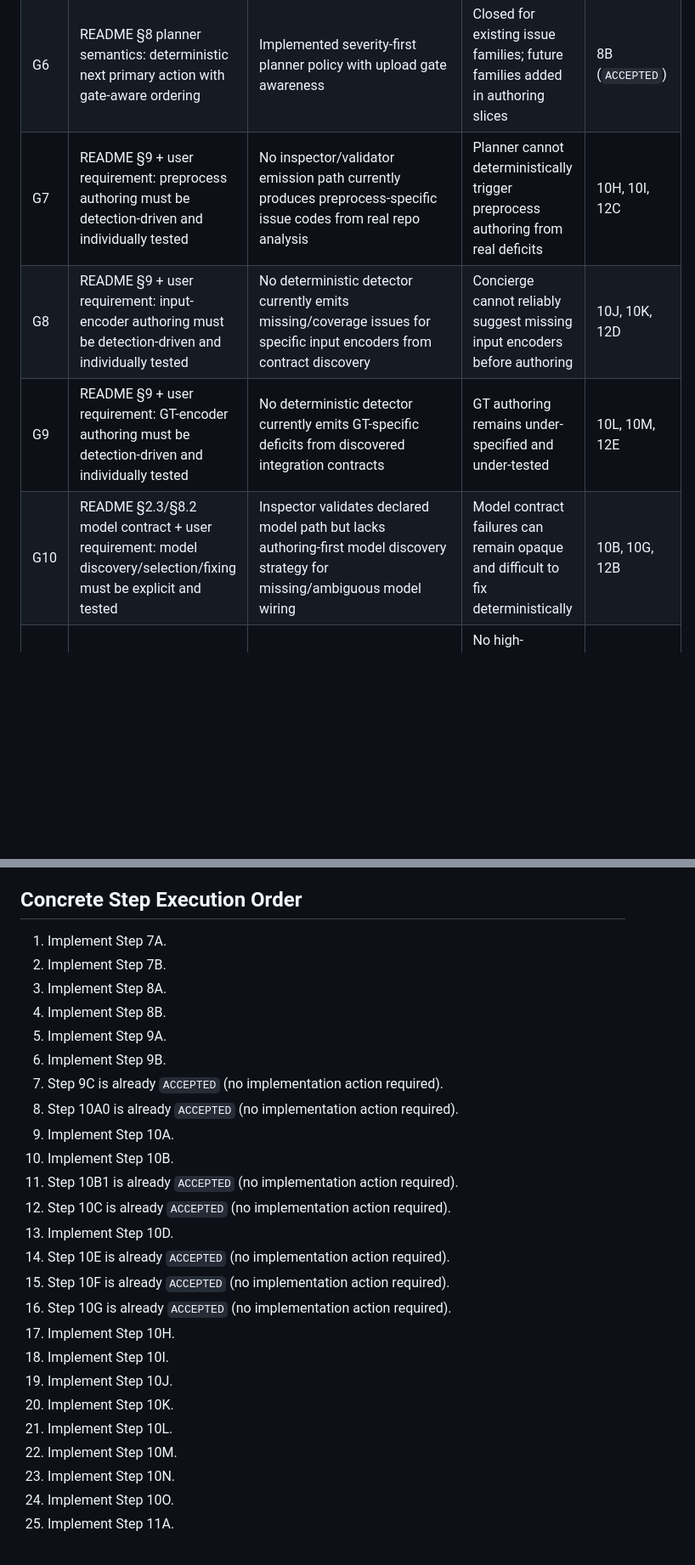
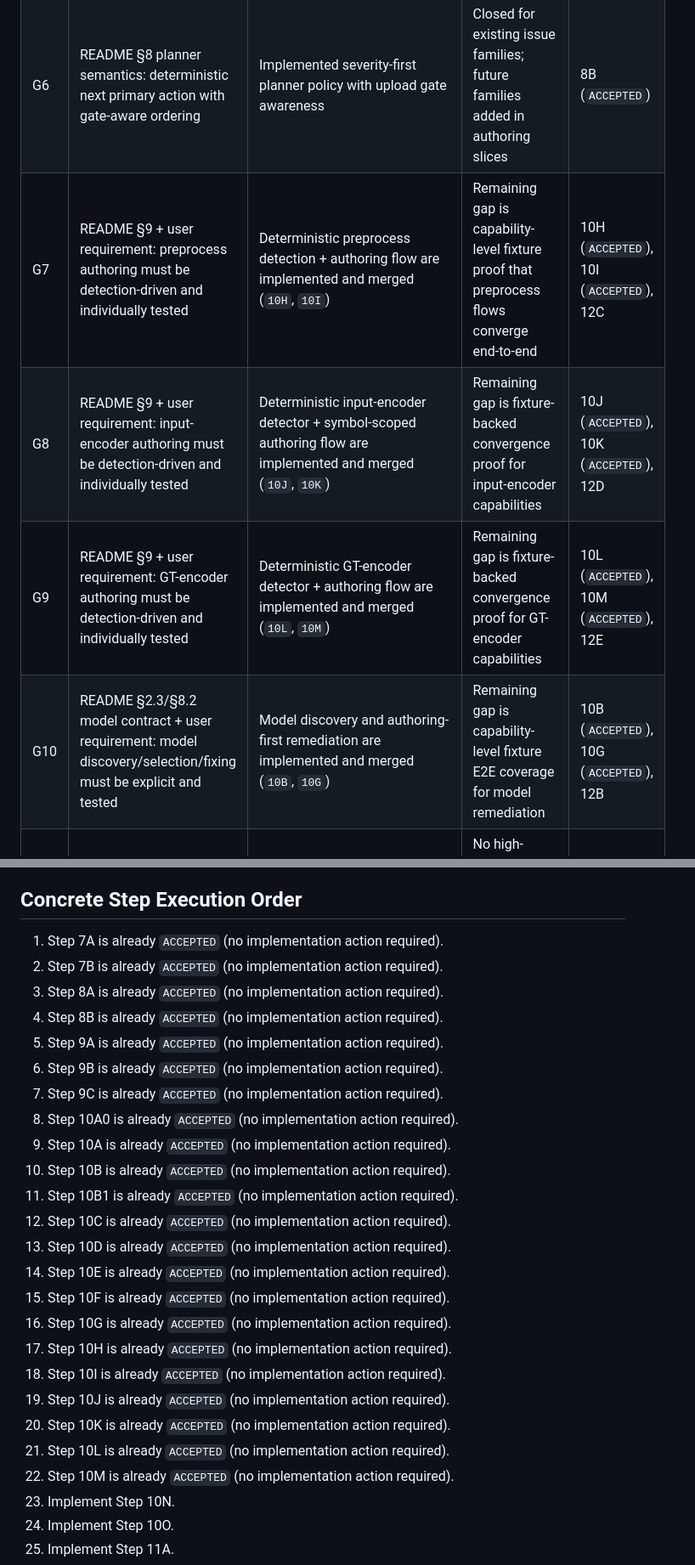
Before and after one commit to tensorleap/concierge, a Markdown page: PLAN.md, 2 parts joined by grey strips. Shown at 85% size. GitHub-like rendering; blank space fills up the shorter version.

Commit message:
docs(plan): sync progress through step 10M

```diff
--- a/PLAN.md
+++ b/PLAN.md
@@ -38,10 +39,10 @@ Finish Concierge from deterministic scaffold to fully operational integration as
 | G4 | README §6.2: persistent mutable state (`.concierge/state.json`) | Implemented and persisted with invalidation reasons | Closed; retain regression coverage | 7A (`ACCEPTED`) |
 | G5 | README §6.1/§8.2: richer snapshot/inspection coverage | Implemented readiness expansion for runtime/model/CLI/auth/server probes | Partially closed; remaining contract-level detection gaps tracked in `10A-10N` | 8A (`ACCEPTED`), 10A-10N |
 | G6 | README §8 planner semantics: deterministic next primary action with gate-aware ordering | Implemented severity-first planner policy with upload gate awareness | Closed for existing issue families; future families added in authoring slices | 8B (`ACCEPTED`) |
-| G7 | README §9 + user requirement: preprocess authoring must be detection-driven and individually tested | No inspector/validator emission path currently produces preprocess-specific issue codes from real repo analysis | Planner cannot deterministically trigger preprocess authoring from real deficits | 10H, 10I, 12C |
-| G8 | README §9 + user requirement: input-encoder authoring must be detection-driven and individually tested | No deterministic detector currently emits missing/coverage issues for specific input encoders from contract discovery | Concierge cannot reliably suggest missing input encoders before authoring | 10J, 10K, 12D |
-| G9 | README §9 + user requirement: GT-encoder authoring must be detection-driven and individually tested | No deterministic detector currently emits GT-specific deficits from discovered integration contracts | GT authoring remains under-specified and under-tested | 10L, 10M, 12E |
-| G10 | README §2.3/§8.2 model contract + user requirement: model discovery/selection/fixing must be explicit and tested | Inspector validates declared model path but lacks authoring-first model discovery strategy for missing/ambiguous model wiring | Model contract failures can remain opaque and difficult to fix deterministically | 10B, 10G, 12B |
+| G7 | README §9 + user requirement: preprocess authoring must be detection-driven and individually tested | Deterministic preprocess detection + authoring flow are implemented and merged (`10H`, `10I`) | Remaining gap is capability-level fixture proof that preprocess flows converge end-to-end | 10H (`ACCEPTED`), 10I (`ACCEPTED`), 12C |
+| G8 | README §9 + user requirement: input-encoder authoring must be detection-driven and individually tested | Deterministic input-encoder detector + symbol-scoped authoring flow are implemented and merged (`10J`, `10K`) | Remaining gap is fixture-backed convergence proof for input-encoder capabilities | 10J (`ACCEPTED`), 10K (`ACCEPTED`), 12D |
+| G9 | README §9 + user requirement: GT-encoder authoring must be detection-driven and individually tested | Deterministic GT-encoder detector + authoring flow are implemented and merged (`10L`, `10M`) | Remaining gap is fixture-backed convergence proof for GT-encoder capabilities | 10L (`ACCEPTED`), 10M (`ACCEPTED`), 12E |
+| G10 | README §2.3/§8.2 model contract + user requirement: model discovery/selection/fixing must be explicit and tested | Model discovery and authoring-first remediation are implemented and merged (`10B`, `10G`) | Remaining gap is capability-level fixture E2E coverage for model remediation | 10B (`ACCEPTED`), 10G (`ACCEPTED`), 12B |
 | G11 | README §9: runtime harness is core validation layer | Harness is optional via env and currently stub-script-based | No high-resolution runtime correctness evidence in normal runs | 11A, 11B |
 | G12 | README §9.2: integration-test call coverage enforcement | No AST/runtime enforcement of required decorator calls in integration test | False positives possible despite incomplete wiring | 10N, 10O, 12F |
 | G13 | README §12: real `leap` workflow + upload gating + explicit confirmation | `concierge run` has no `leap` orchestration path and no push gate | Cannot complete actual Tensorleap integration flow | 13A |
@@ -1526,28 +1527,28 @@ Rollback boundary:
 
 ## Concrete Step Execution Order
 
-1. Implement Step 7A.
-2. Implement Step 7B.
-3. Implement Step 8A.
-4. Implement Step 8B.
-5. Implement Step 9A.
-6. Implement Step 9B.
+1. Step 7A is already `ACCEPTED` (no implementation action required).
+2. Step 7B is already `ACCEPTED` (no implementation action required).
+3. Step 8A is already `ACCEPTED` (no implementation action required).
+4. Step 8B is already `ACCEPTED` (no implementation action required).
+5. Step 9A is already `ACCEPTED` (no implementation action required).
+6. Step 9B is already `ACCEPTED` (no implementation action required).
 7. Step 9C is already `ACCEPTED` (no implementation action required).
 8. Step 10A0 is already `ACCEPTED` (no implementation action required).
-9. Implement Step 10A.
-10. Implement Step 10B.
+9. Step 10A is already `ACCEPTED` (no implementation action required).
+10. Step 10B is already `ACCEPTED` (no implementation action required).
 11. Step 10B1 is already `ACCEPTED` (no implementation action required).
 12. Step 10C is already `ACCEPTED` (no implementation action required).
-13. Implement Step 10D.
+13. Step 10D is already `ACCEPTED` (no implementation action required).
 14. Step 10E is already `ACCEPTED` (no implementation action required).
 15. Step 10F is already `ACCEPTED` (no implementation action required).
 16. Step 10G is already `ACCEPTED` (no implementation action required).
-17. Implement Step 10H.
-18. Implement Step 10I.
-19. Implement Step 10J.
-20. Implement Step 10K.
-21. Implement Step 10L.
-22. Implement Step 10M.
+17. Step 10H is already `ACCEPTED` (no implementation action required).
+18. Step 10I is already `ACCEPTED` (no implementation action required).
+19. Step 10J is already `ACCEPTED` (no implementation action required).
+20. Step 10K is already `ACCEPTED` (no implementation action required).
+21. Step 10L is already `ACCEPTED` (no implementation action required).
+22. Step 10M is already `ACCEPTED` (no implementation action required).
 23. Implement Step 10N.
 24. Implement Step 10O.
 25. Implement Step 11A.
```
Also changed, not shown: other parts of PLAN.md (+17 -16 lines).
